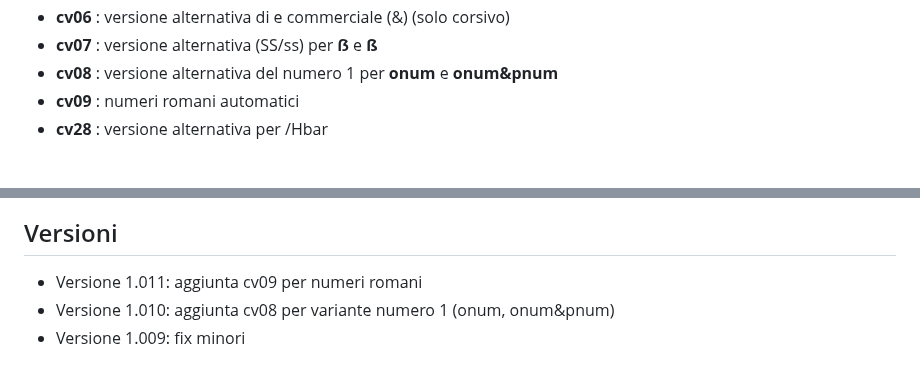
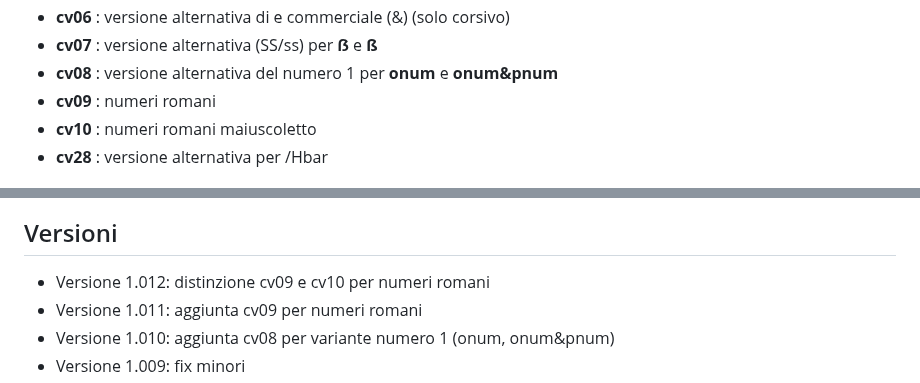
Before and after one commit to m-casanova/Garamontio, a Markdown page: README.md, 2 parts joined by grey strips. Drawn GitHub-style.

Commit message:
Version 1.012

```diff
--- a/README.md
+++ b/README.md
@@ -54,7 +54,8 @@ Alcune caratteristiche opentype disponibili:
 * __cv06__ : versione alternativa di e commerciale (&) (solo corsivo)
 * __cv07__ : versione alternativa (SS/ss) per __ẞ__ e __ß__
 * __cv08__ : versione alternativa del numero 1 per __onum__ e __onum&pnum__
-* __cv09__ : numeri romani automatici
+* __cv09__ : numeri romani
+* __cv10__ : numeri romani maiuscoletto
 * __cv28__ : versione alternativa per /Hbar
 
 ![image](images/garamontio_12.jpg)
@@ -78,6 +81,7 @@ Si possono anche utilizzare capolettera cinquecenteschi come [Capo Nodi](https:/
 ![image](images/garamontio_98.jpg)
 
 ## Versioni
+- Versione 1.012: distinzione cv09 e cv10 per numeri romani
 - Versione 1.011: aggiunta cv09 per numeri romani
 - Versione 1.010: aggiunta cv08 per variante numero 1 (onum, onum&pnum)
 - Versione 1.009: fix minori
```
Also changed, not shown: other parts of README.md (+4 -2 lines).
